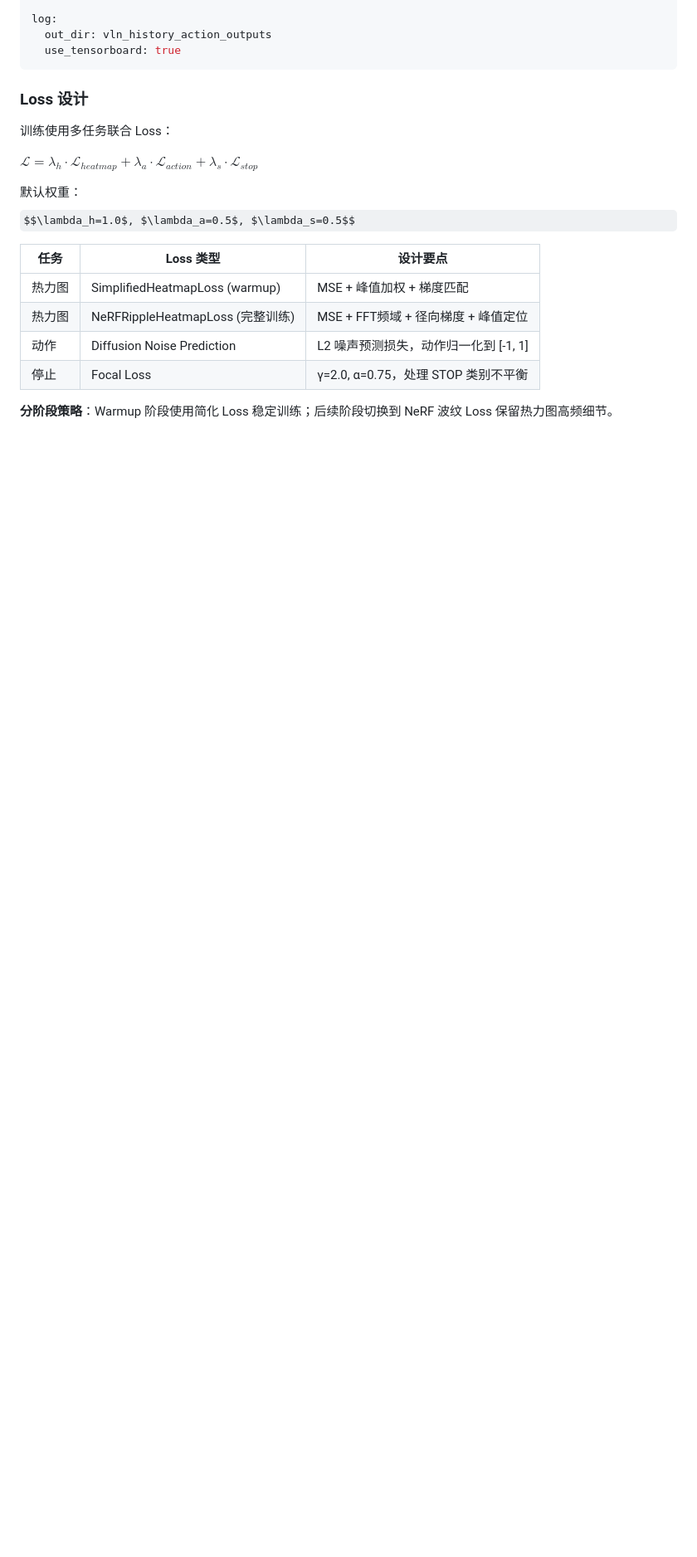
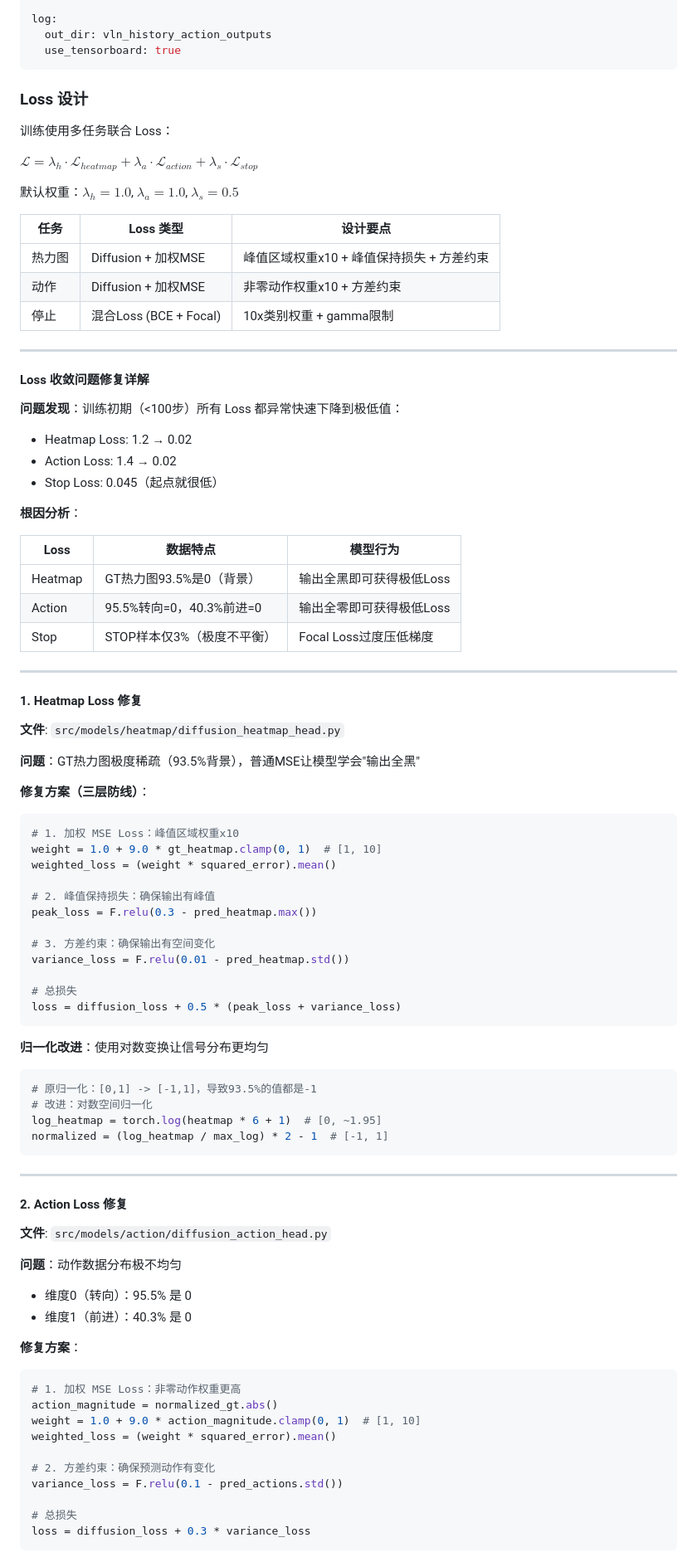
Before and after one commit to HarryFang30/HeatmapVLN, a Markdown page: README.md, the part around the change printed below. Shown: that part at 83% size. Drawn GitHub-style; some formulas as TeX source; blank space fills up the shorter version.

````diff
--- a/README.md
+++ b/README.md
@@ -779,13 +779,87 @@ log:
 
 $\mathcal{L} = \lambda_h \cdot \mathcal{L}_{heatmap} + \lambda_a \cdot \mathcal{L}_{action} + \lambda_s \cdot \mathcal{L}_{stop}$
 
-默认权重：$$\lambda_h=1.0$, $\lambda_a=0.5$, $\lambda_s=0.5$$
+默认权重：$\lambda_h=1.0$, $\lambda_a=1.0$, $\lambda_s=0.5$
 
 | 任务 | Loss 类型 | 设计要点 |
 |------|-----------|----------|
-| 热力图 | SimplifiedHeatmapLoss (warmup) | MSE + 峰值加权 + 梯度匹配 |
-| 热力图 | NeRFRippleHeatmapLoss (完整训练) | MSE + FFT频域 + 径向梯度 + 峰值定位 |
-| 动作 | Diffusion Noise Prediction | L2 噪声预测损失，动作归一化到 [-1, 1] |
-| 停止 | Focal Loss | γ=2.0, α=0.75，处理 STOP 类别不平衡 |
+| 热力图 | Diffusion + 加权MSE | 峰值区域权重x10 + 峰值保持损失 + 方差约束 |
+| 动作 | Diffusion + 加权MSE | 非零动作权重x10 + 方差约束 |
+| 停止 | 混合Loss (BCE + Focal) | 10x类别权重 + gamma限制 |
 
-**分阶段策略**：Warmup 阶段使用简化 Loss 稳定训练；后续阶段切换到 NeRF 波纹 Loss 保留热力图高频细节。
+---
+
+#### Loss 收敛问题修复详解
+
+**问题发现**：训练初期（<100步）所有 Loss 都异常快速下降到极低值：
+- Heatmap Loss: 1.2 → 0.02
+- Action Loss: 1.4 → 0.02
+- Stop Loss: 0.045（起点就很低）
+
+**根因分析**：
+
+| Loss | 数据特点 | 模型行为 |
+|------|---------|---------|
+| Heatmap | GT热力图93.5%是0（背景） | 输出全黑即可获得极低Loss |
+| Action | 95.5%转向=0，40.3%前进=0 | 输出全零即可获得极低Loss |
+| Stop | STOP样本仅3%（极度不平衡） | Focal Loss过度压低梯度 |
+
+---
+
+#### 1. Heatmap Loss 修复
+
+**文件**: `src/models/heatmap/diffusion_heatmap_head.py`
+
+**问题**：GT热力图极度稀疏（93.5%背景），普通MSE让模型学会"输出全黑"
+
+**修复方案（三层防线）**：
+
+```python
+# 1. 加权 MSE Loss：峰值区域权重x10
+weight = 1.0 + 9.0 * gt_heatmap.clamp(0, 1)  # [1, 10]
+weighted_loss = (weight * squared_error).mean()
+
+# 2. 峰值保持损失：确保输出有峰值
+peak_loss = F.relu(0.3 - pred_heatmap.max())
+
+# 3. 方差约束：确保输出有空间变化
+variance_loss = F.relu(0.01 - pred_heatmap.std())
+
+# 总损失
+loss = diffusion_loss + 0.5 * (peak_loss + variance_loss)
+```
+
+**归一化改进**：使用对数变换让信号分布更均匀
+
+```python
+# 原归一化：[0,1] -> [-1,1]，导致93.5%的值都是-1
+# 改进：对数空间归一化
+log_heatmap = torch.log(heatmap * 6 + 1)  # [0, ~1.95]
+normalized = (log_heatmap / max_log) * 2 - 1  # [-1, 1]
+```
+
+---
+
+#### 2. Action Loss 修复
+
+**文件**: `src/models/action/diffusion_action_head.py`
+
+**问题**：动作数据分布极不均匀
+- 维度0（转向）：95.5% 是 0
+- 维度1（前进）：40.3% 是 0
+
+**修复方案**：
+
+```python
+# 1. 加权 MSE Loss：非零动作权重更高
+action_magnitude = normalized_gt.abs()
+weight = 1.0 + 9.0 * action_magnitude.clamp(0, 1)  # [1, 10]
+weighted_loss = (weight * squared_error).mean()
+
+# 2. 方差约束：确保预测动作有变化
+variance_loss = F.relu(0.1 - pred_actions.std())
+
+# 总损失
+loss = diffusion_loss + 0.3 * variance_loss
+```
+
````
Also changed, not shown: other parts of README.md (+76 -0 lines).
